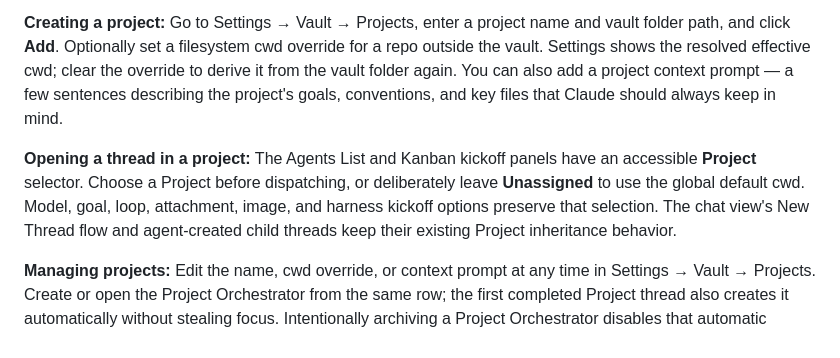
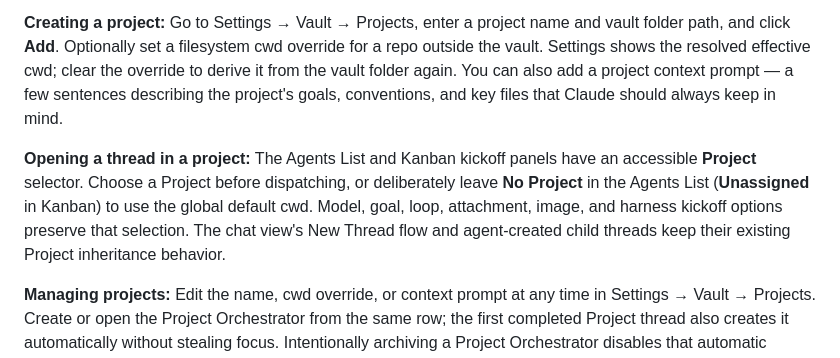
Before and after one commit to rbcodelabs/obsidian-claude-threads, a Markdown page: README.md, the part around the change. Rendered like a GitHub page.

Commit message:
docs: clarify dashboard project default

```diff
--- a/README.md
+++ b/README.md
@@ -524,7 +524,7 @@ Projects group related threads, choose their initial working directory, inject s
 
 **Creating a project:** Go to Settings → Vault → Projects, enter a project name and vault folder path, and click **Add**. Optionally set a filesystem cwd override for a repo outside the vault. Settings shows the resolved effective cwd; clear the override to derive it from the vault folder again. You can also add a project context prompt — a few sentences describing the project's goals, conventions, and key files that Claude should always keep in mind.
 
-**Opening a thread in a project:** The Agents List and Kanban kickoff panels have an accessible **Project** selector. Choose a Project before dispatching, or deliberately leave **Unassigned** to use the global default cwd. Model, goal, loop, attachment, image, and harness kickoff options preserve that selection. The chat view's New Thread flow and agent-created child threads keep their existing Project inheritance behavior.
+**Opening a thread in a project:** The Agents List and Kanban kickoff panels have an accessible **Project** selector. Choose a Project before dispatching, or deliberately leave **No Project** in the Agents List (**Unassigned** in Kanban) to use the global default cwd. Model, goal, loop, attachment, image, and harness kickoff options preserve that selection. The chat view's New Thread flow and agent-created child threads keep their existing Project inheritance behavior.
 
 **Managing projects:** Edit the name, cwd override, or context prompt at any time in Settings → Vault → Projects. Create or open the Project Orchestrator from the same row; the first completed Project thread also creates it automatically without stealing focus. Intentionally archiving a Project Orchestrator disables that automatic recreation (including after a synced-settings reload) until you deliberately choose Create/Open again. Changing a Project cwd affects new dispatches and Project-derived new-thread scheduled jobs that do not store an explicit cwd; it does not silently move existing sessions. Deleting a Project detaches its threads, clears pending proposals, removes its orchestrator heartbeat, and pins affected schedules to the Project's former effective cwd.
 
```
